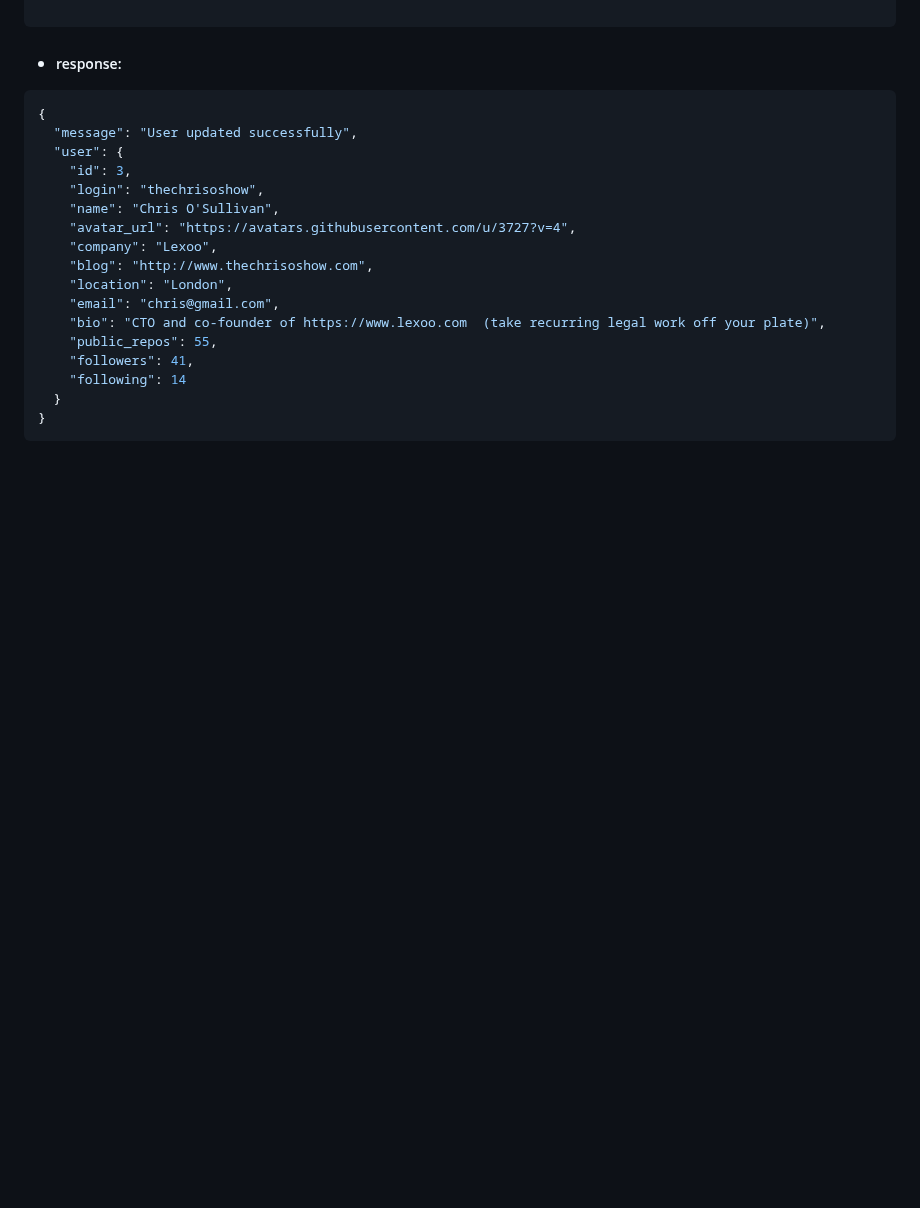
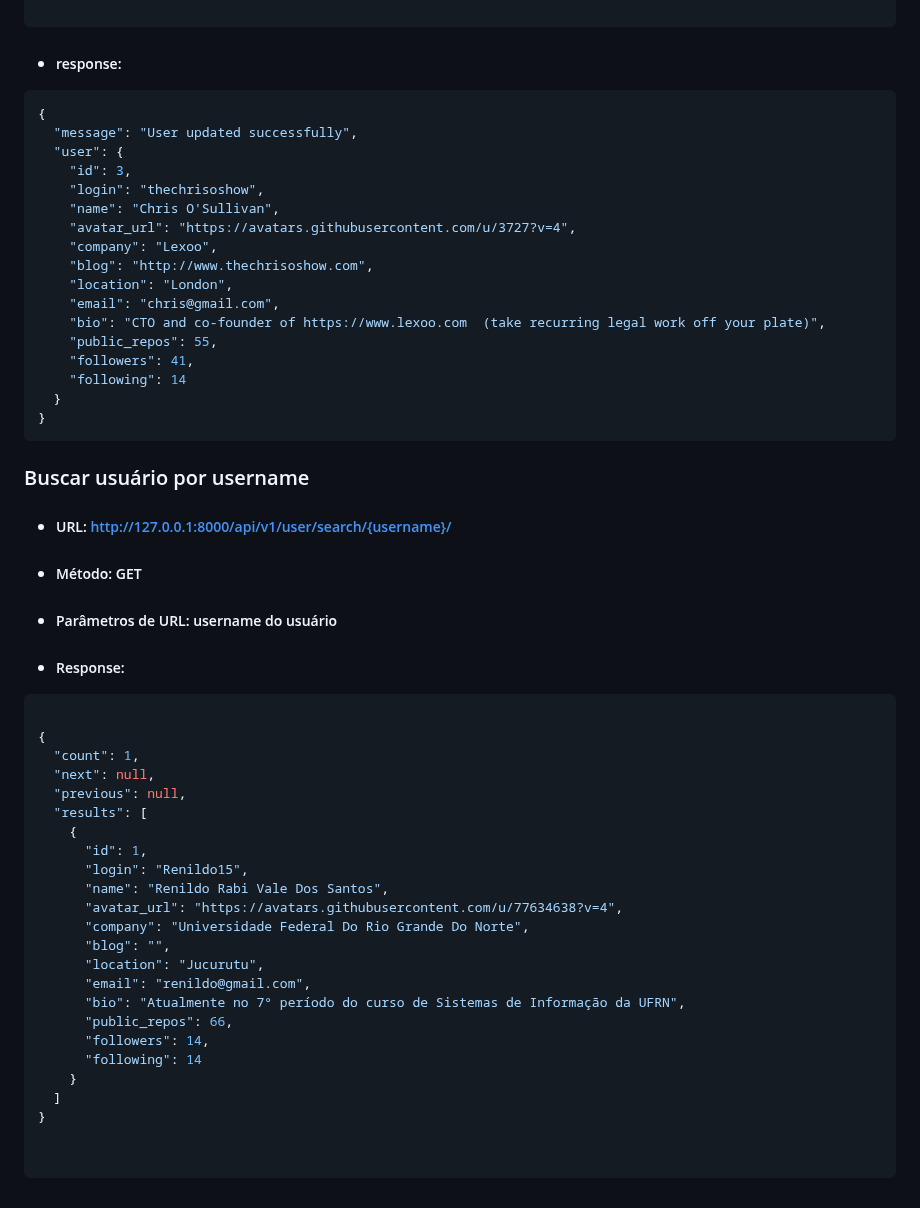
Before and after one commit to bitwise-technology/back-end-test, a Markdown page: README.md, the part around one of its changes. Drawn GitHub-style; blank space fills up the shorter version.

Commit message:
docs: atualizando readme

````diff
--- a/README.md
+++ b/README.md
@@ -284,3 +314,37 @@ python
   }
 }
 ```
+
+### Buscar usuário por username
+- ##### URL: http://127.0.0.1:8000/api/v1/user/search/{username}/
+- ##### Método: GET
+- ##### Parâmetros de URL: username do usuário
+
+
+- ##### Response:
+```console
+
+{
+  "count": 1,
+  "next": null,
+  "previous": null,
+  "results": [
+    {
+      "id": 1,
+      "login": "Renildo15",
+      "name": "Renildo Rabi Vale Dos Santos",
+      "avatar_url": "https://avatars.githubusercontent.com/u/77634638?v=4",
+      "company": "Universidade Federal Do Rio Grande Do Norte",
+      "blog": "",
+      "location": "Jucurutu",
+      "email": "renildo@gmail.com",
+      "bio": "Atualmente no 7° período do curso de Sistemas de Informação da UFRN",
+      "public_repos": 66,
+      "followers": 14,
+      "following": 14
+    }
+  ]
+}
+
+
+```
````
Also changed, not shown: other parts of README.md (+30 -0 lines).
